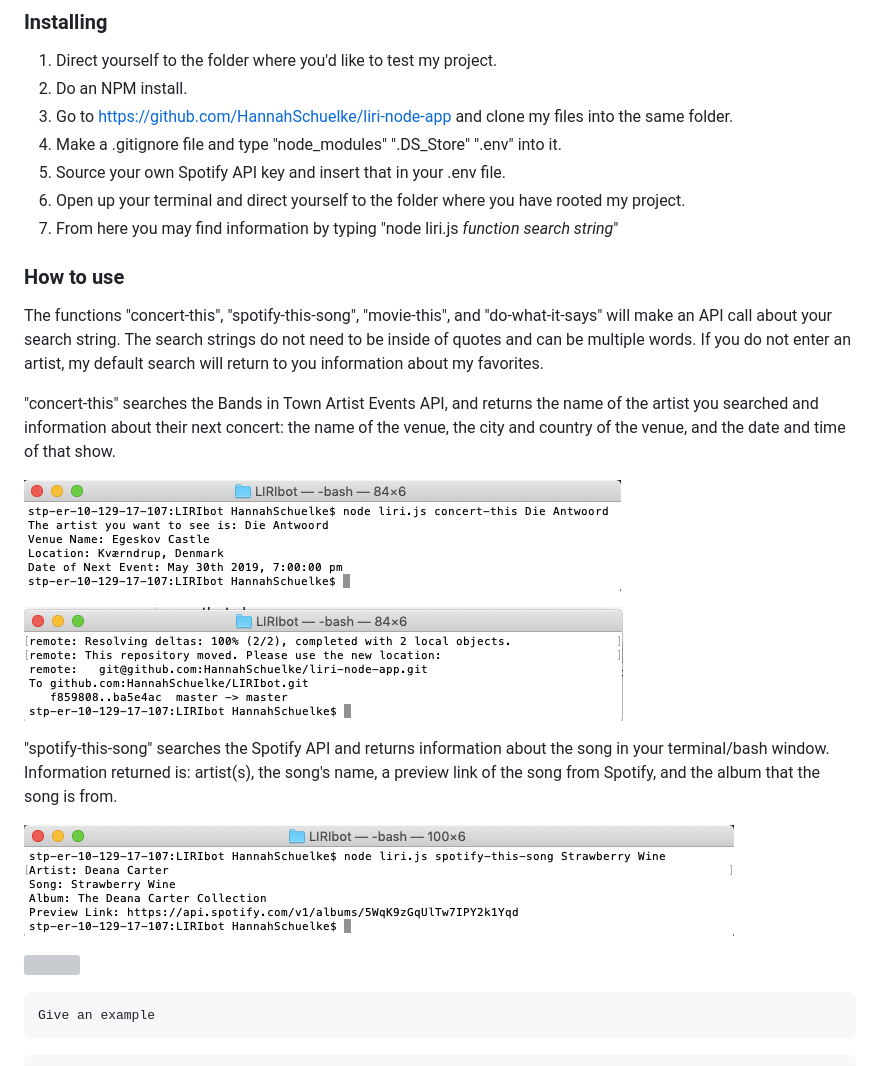
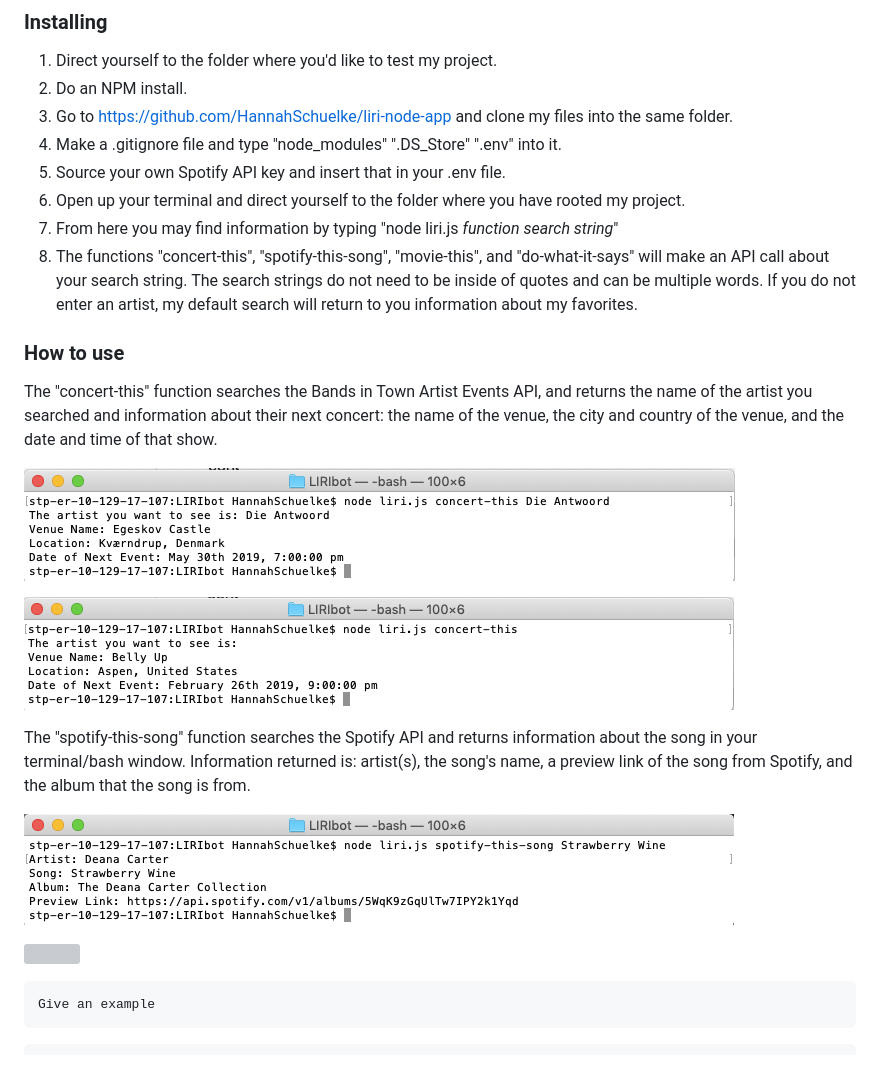
Before and after one commit to HannahSchuelke/LIRIbot, a Markdown page: README.md, the part around the change printed below. Rendered like a GitHub page; pictures changed too: concertThisDeadmau5Default.png (added), concertThisDefault.png (deleted), concertThisDieAntwoord.png; grey boxes are pictures that could not be loaded.

Commit message:
more README

```diff
--- a/README.md
+++ b/README.md
@@ -23,18 +23,17 @@ If you would like to utilize my project, you must first do an npm install. You m
 5. Source your own Spotify API key and insert that in your .env file.
 6. Open up your terminal and direct yourself to the folder where you have rooted my project.
 7. From here you may find information by typing "node liri.js *function* *search string*"
+8. The functions "concert-this", "spotify-this-song", "movie-this", and "do-what-it-says" will make an API call about your search string. The search strings do not need to be inside of quotes and can be multiple words. If you do not enter an artist, my default search will return to you information about my favorites.
 
 ### How to use
 
-The functions "concert-this", "spotify-this-song", "movie-this", and "do-what-it-says" will make an API call about your search string. The search strings do not need to be inside of quotes and can be multiple words. If you do not enter an artist, my default search will return to you information about my favorites.
-
-"concert-this" searches the Bands in Town Artist Events API, and returns the name of the artist you searched and information about their next concert: the name of the venue, the city and country of the venue, and the date and time of that show.
+The "concert-this" function searches the Bands in Town Artist Events API, and returns the name of the artist you searched and information about their next concert: the name of the venue, the city and country of the venue, and the date and time of that show.
 
 ![](concertThisDieAntwoord.png)
 
-![](concertThisDefault.png)
+![](concertThisDeadmau5Default.png)
 
-"spotify-this-song" searches the Spotify API and returns information about the song in your terminal/bash window. Information returned is: artist(s), the song's name, a preview link of the song from Spotify, and the album that the song is from.
+The "spotify-this-song" function searches the Spotify API and returns information about the song in your terminal/bash window. Information returned is: artist(s), the song's name, a preview link of the song from Spotify, and the album that the song is from.
 
 ![](spotifyThisSongStrawberryWine.png)
 
```
Also changed, not shown: other parts of README.md (+1 -1 lines), SpotifyThisSongClairDeLuneDefault.png (renamed from SpotifyThisSongDefault.png).
